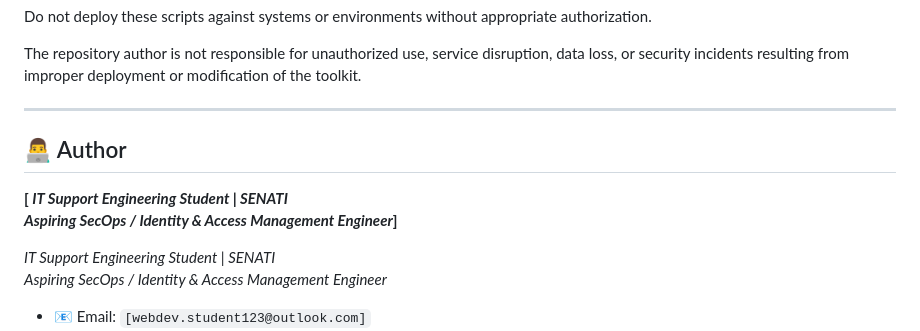
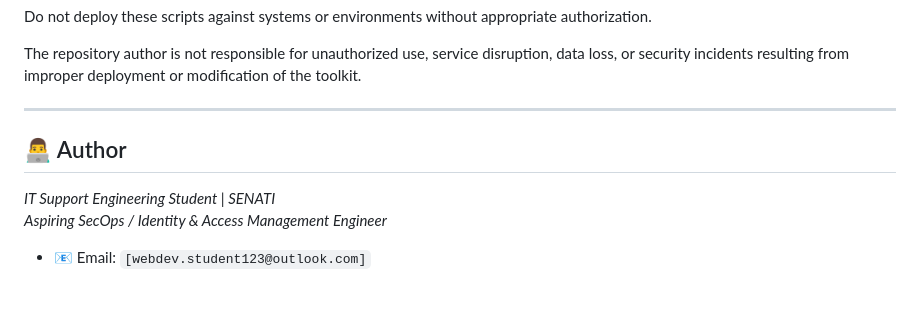
Before and after one commit to CyberZenithAI/PS-AD-Arsenal, a Markdown page: README.md, the part around the change. Rendered like a GitHub page; blank space fills up the shorter version.

```diff
--- a/README.md
+++ b/README.md
@@ -593,9 +593,6 @@ $Credential = Get-Credential
 
  ## 👨‍💻 Author
 
- **\[ _IT Support Engineering Student | SENATI_\
- _Aspiring SecOps / Identity & Access Management Engineer_\]**
-
  _IT Support Engineering Student | SENATI_\
  _Aspiring SecOps / Identity & Access Management Engineer_
 
```
